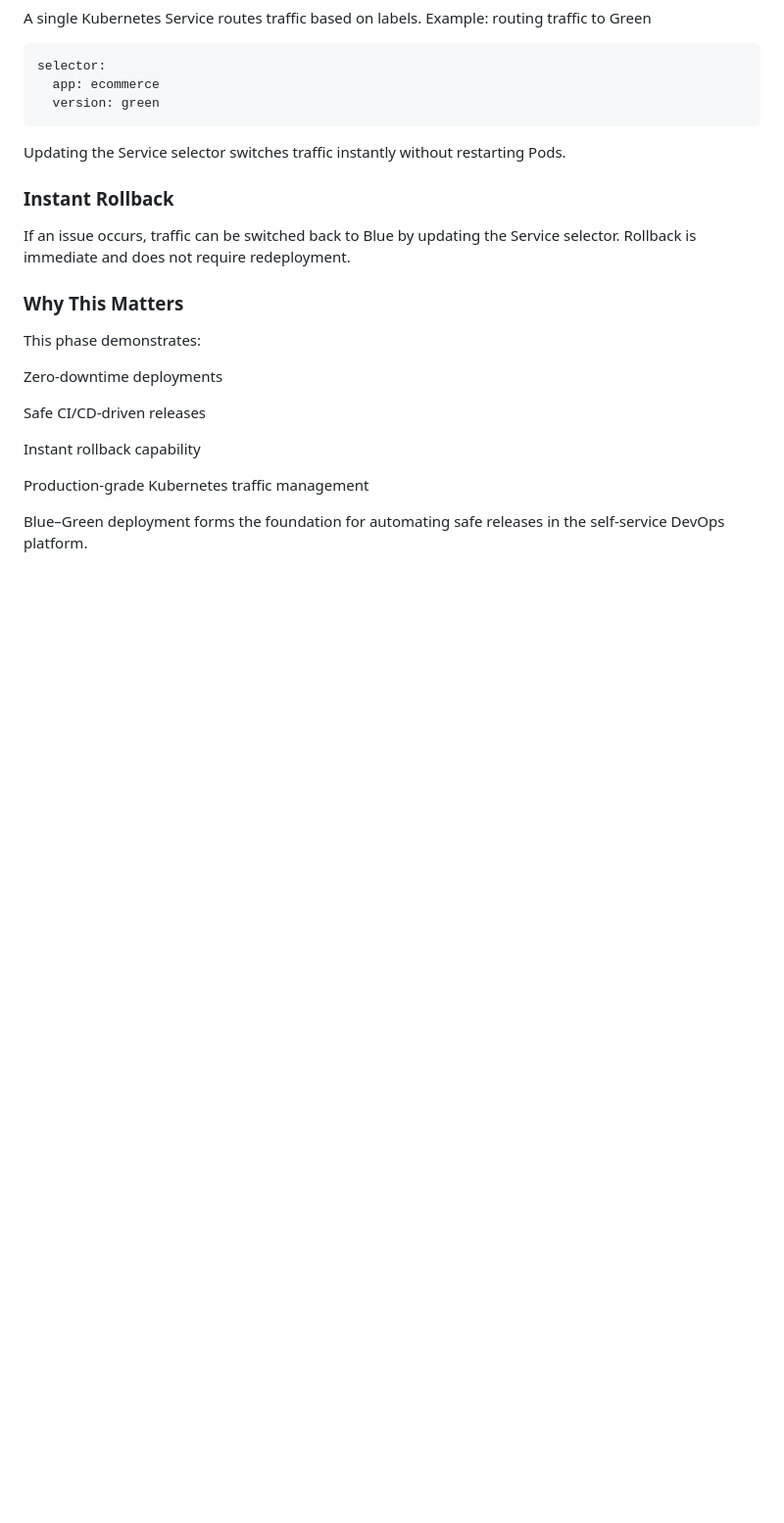
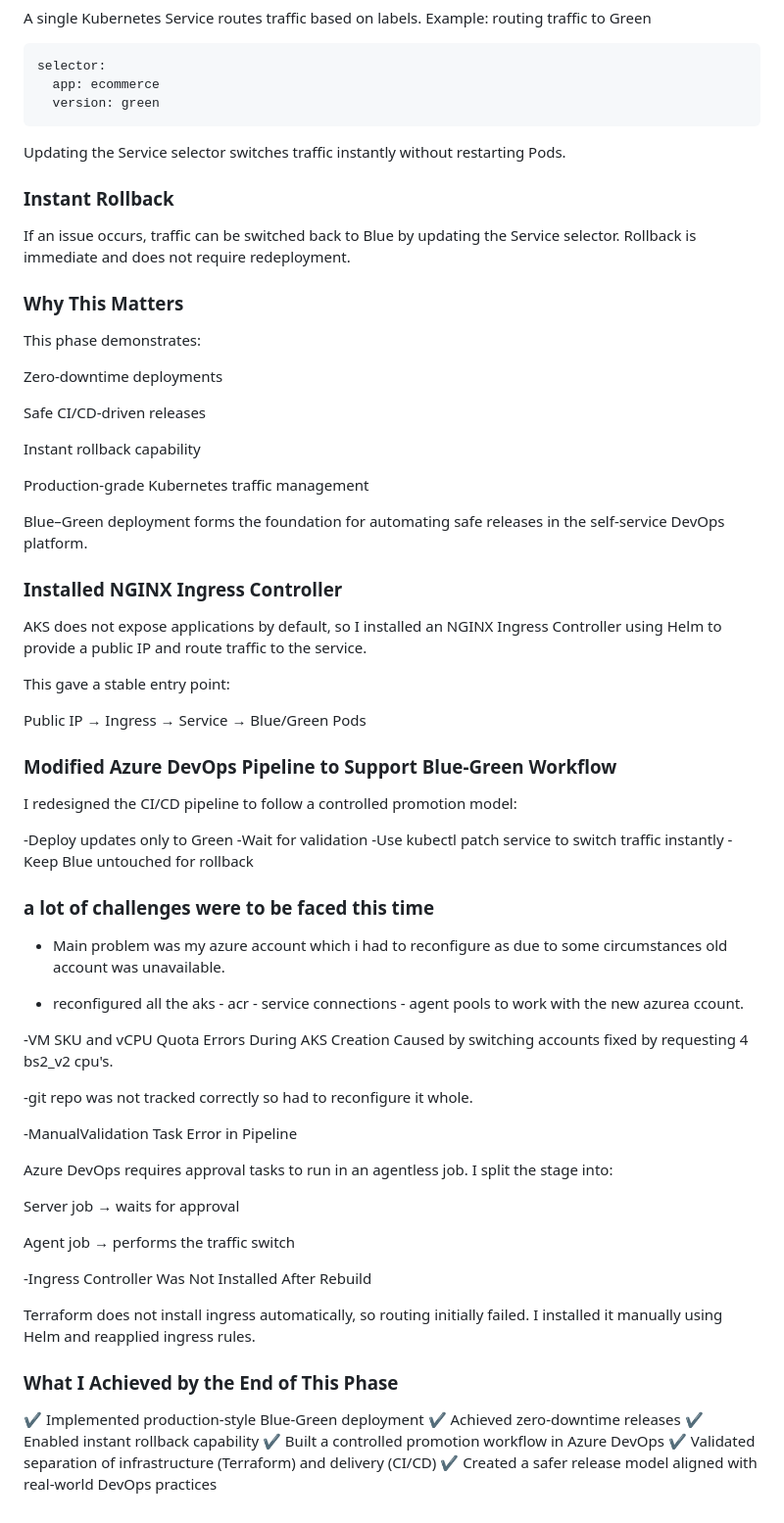
Before and after one commit to Hoodini2117/SelfService-Devops_platform, a Markdown page: ProjectStatus.md, the part around the change. Shown at 98% size. Drawn GitHub-style; blank space fills up the shorter version.

```diff
--- a/ProjectStatus.md
+++ b/ProjectStatus.md
@@ -202,3 +202,50 @@ Instant rollback capability
 Production-grade Kubernetes traffic management
 
 Blue–Green deployment forms the foundation for automating safe releases in the self-service DevOps platform.
+### Installed NGINX Ingress Controller
+
+AKS does not expose applications by default, so I installed an NGINX Ingress Controller using Helm to provide a public IP and route traffic to the service.
+
+This gave a stable entry point:
+
+Public IP → Ingress → Service → Blue/Green Pods
+
+### Modified Azure DevOps Pipeline to Support Blue-Green Workflow
+
+I redesigned the CI/CD pipeline to follow a controlled promotion model:
+
+-Deploy updates only to Green
+-Wait for validation
+-Use kubectl patch service to switch traffic instantly
+-Keep Blue untouched for rollback
+### a lot of challenges were to be faced this time
+- Main problem was my azure account which i had to reconfigure as due to some circumstances old account was unavailable.
+
+- reconfigured all the aks - acr - service connections - agent pools to work with the new azurea ccount.
+
+-VM SKU and vCPU Quota Errors During AKS Creation Caused by switching accounts fixed by requesting 4 bs2_v2 cpu's.
+
+-git repo was not tracked correctly so had to reconfigure it whole.
+
+-ManualValidation Task Error in Pipeline
+
+Azure DevOps requires approval tasks to run in an agentless job.
+I split the stage into:
+
+Server job → waits for approval
+
+Agent job → performs the traffic switch
+
+-Ingress Controller Was Not Installed After Rebuild
+
+Terraform does not install ingress automatically, so routing initially failed.
+I installed it manually using Helm and reapplied ingress rules.
+
+### What I Achieved by the End of This Phase
+
+✔ Implemented production-style Blue-Green deployment
+✔ Achieved zero-downtime releases
+✔ Enabled instant rollback capability
+✔ Built a controlled promotion workflow in Azure DevOps
+✔ Validated separation of infrastructure (Terraform) and delivery (CI/CD)
+✔ Created a safer release model aligned with real-world DevOps practices
```
